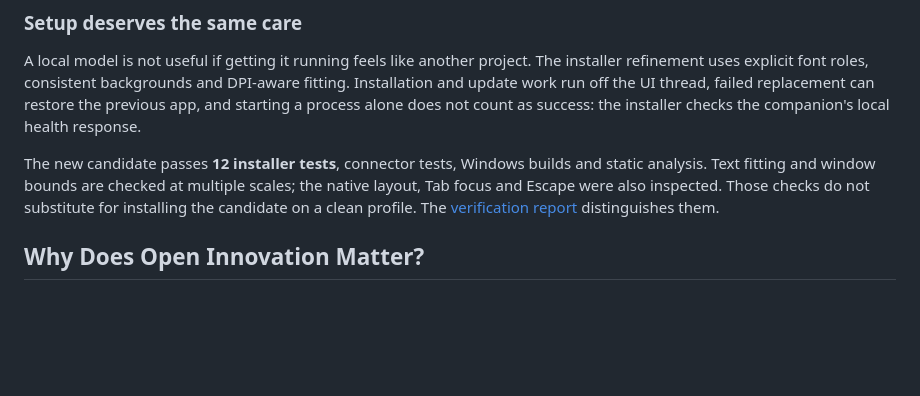
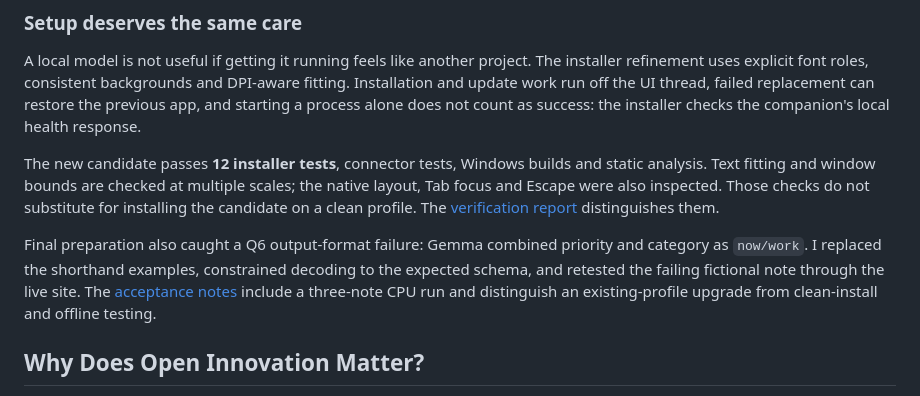
Before and after one commit to marceli1404/sloth-mode, a Markdown page: docs/DEVTO_ARTICLE_UPDATE.md, the part around one of its changes. Rendered like a GitHub page; blank space fills up the shorter version.

Commit message:
Align published submission with final verified candidate and acceptance evidence

```diff
--- a/docs/DEVTO_ARTICLE_UPDATE.md
+++ b/docs/DEVTO_ARTICLE_UPDATE.md
@@ -114,6 +114,8 @@ A local model is not useful if getting it running feels like another project. Th
 
 The new candidate passes **12 installer tests**, connector tests, Windows builds and static analysis. Text fitting and window bounds are checked at multiple scales; the native layout, Tab focus and Escape were also inspected. Those checks do not substitute for installing the candidate on a clean profile. The [verification report](https://github.com/marceli1404/sloth-mode/blob/f7eccd89470a16b604fe50e2c0c9010cc0f470fa/docs/INSTALLER_REFINEMENT_2026-10-24.md) distinguishes them.
 
+Final preparation also caught a Q6 output-format failure: Gemma combined priority and category as `now/work`. I replaced the shorthand examples, constrained decoding to the expected schema, and retested the failing fictional note through the live site. The [acceptance notes](https://github.com/marceli1404/sloth-mode/blob/511bc0fe58479896adcac475951b5a6c3a8e3087/docs/FINAL_ACCEPTANCE_2026-10-24.md) include a three-note CPU run and distinguish an existing-profile upgrade from clean-install and offline testing.
+
 ## Why Does Open Innovation Matter?
 
 For a private task inbox, where the model runs matters. Open-weight Gemma and `llama.cpp` let the companion process the notes locally, without a hosted inference account or a per-prompt API bill. There are still costs: memory, storage, electricity and the initial download.
```
Also changed, not shown: other parts of docs/DEVTO_ARTICLE_UPDATE.md (+2 -2 lines), docs/FINAL_ARTICLE_REVIEW_2026-10-25.md (added, +32 -0 lines).
